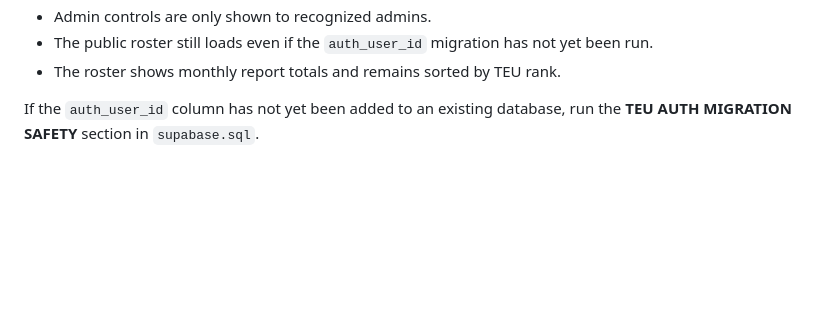
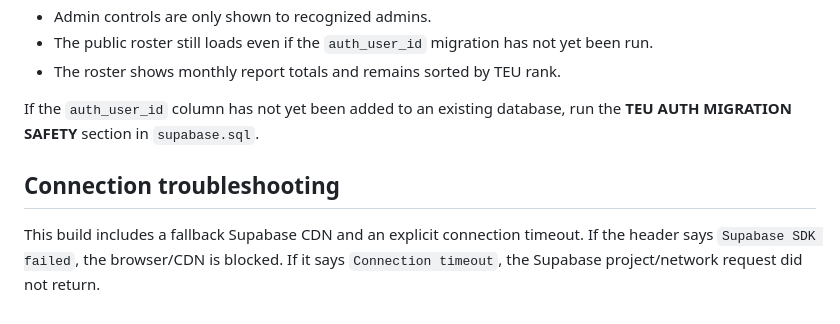
Before and after one commit to PG7799/BCSO-TEU-Tracker-V3, a Markdown page: README.md, the part around the change. GitHub-like rendering; blank space fills up the shorter version.

```diff
--- a/README.md
+++ b/README.md
@@ -184,3 +184,10 @@ This build fixes several issues from the previous secure-auth build:
 - The roster shows monthly report totals and remains sorted by TEU rank.
 
 If the `auth_user_id` column has not yet been added to an existing database, run the **TEU AUTH MIGRATION SAFETY** section in `supabase.sql`.
+
+
+## Connection troubleshooting
+
+This build includes a fallback Supabase CDN and an explicit connection timeout.
+If the header says `Supabase SDK failed`, the browser/CDN is blocked. If it
+says `Connection timeout`, the Supabase project/network request did not return.
```
